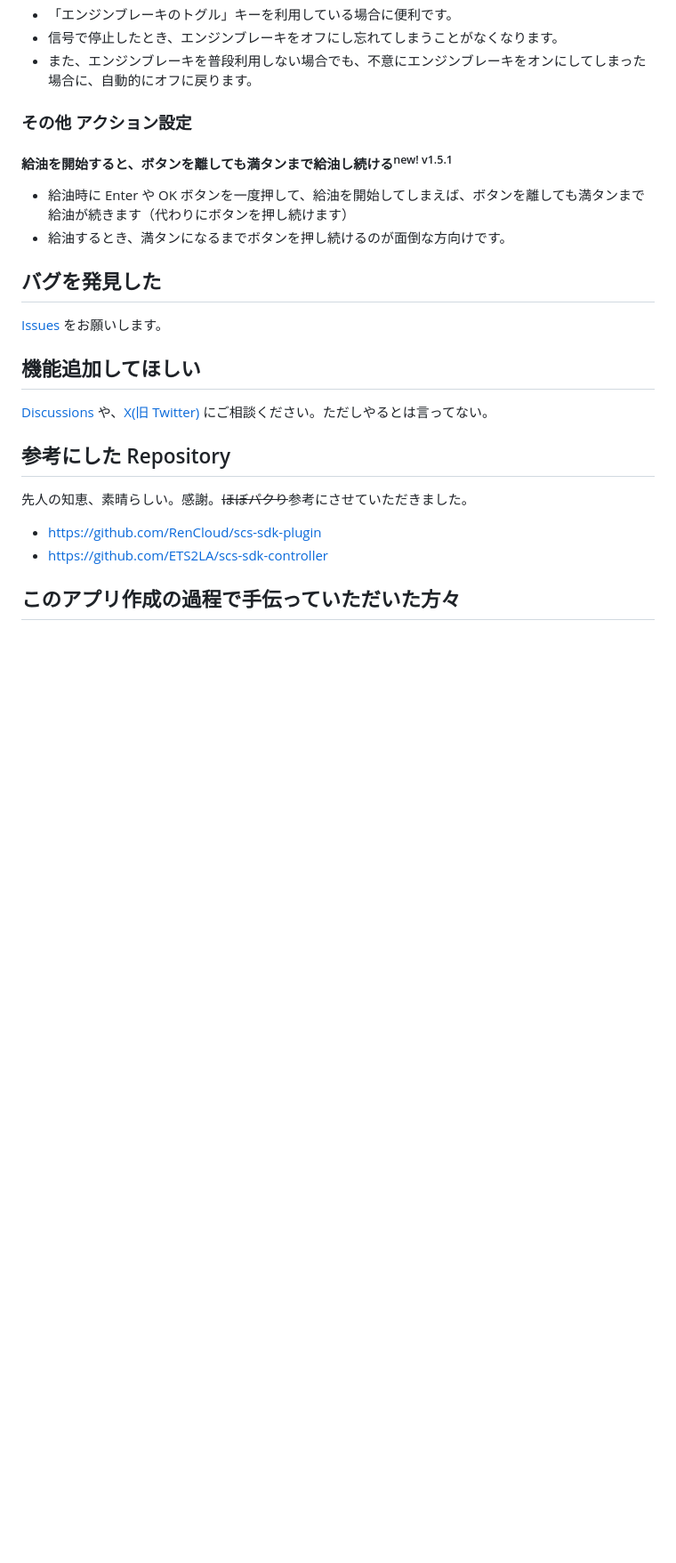
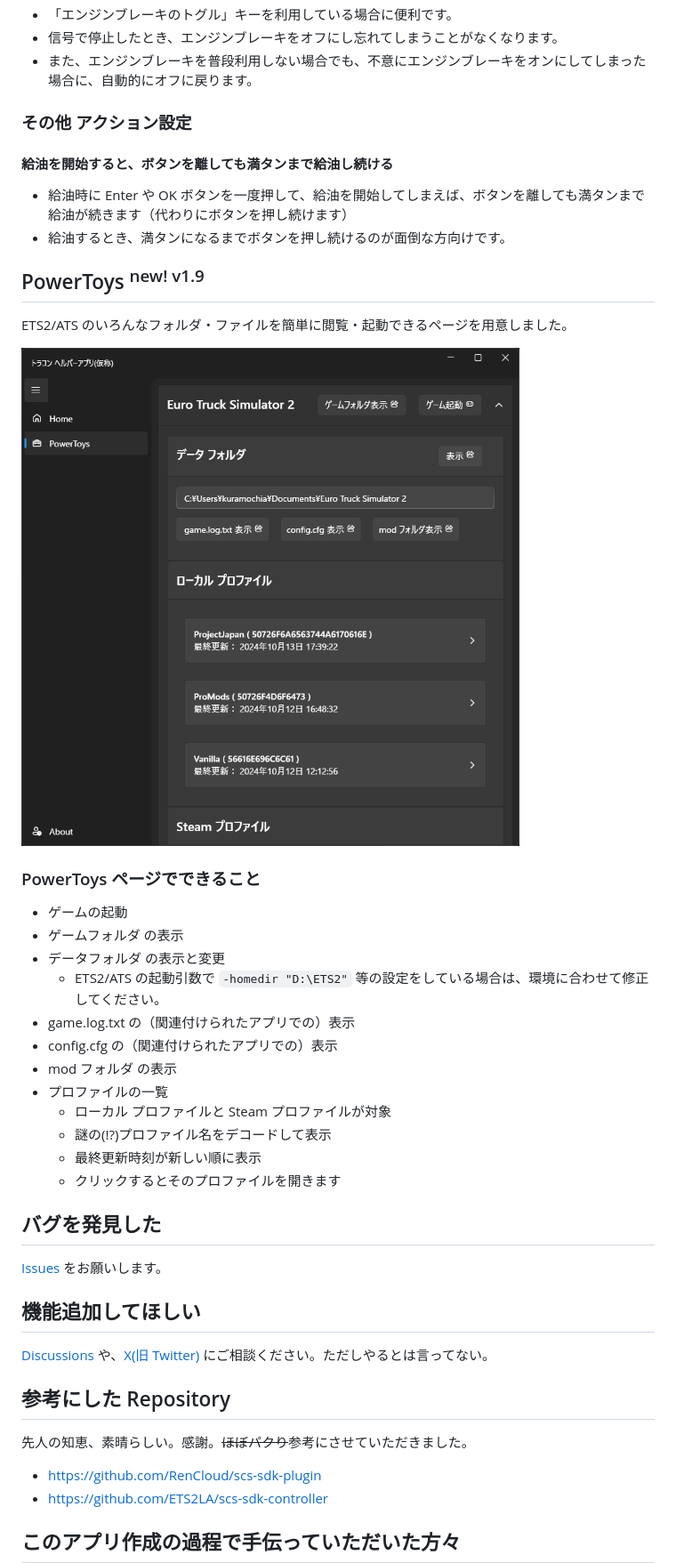
Before and after one commit to kuramochia/ToraCon-Helper, a Markdown page: README.md, the part around one of its changes. Shown at 89% size. Drawn GitHub-style; pictures changed too: images/appPowerToyPageImage.png (added); blank space fills up the shorter version.

Commit message:
update readme.md for 1.9.0.0

```diff
--- a/README.md
+++ b/README.md
@@ -165,10 +165,29 @@ ETS2/ATS の [Telemetry SDK](https://modding.scssoft.com/wiki/Documentation/Engi
 * また、エンジンブレーキを普段利用しない場合でも、不意にエンジンブレーキをオンにしてしまった場合に、自動的にオフに戻ります。
 
 ### その他 アクション設定
-#### 給油を開始すると、ボタンを離しても満タンまで給油し続ける<sup>new! v1.5.1</sup>
+#### 給油を開始すると、ボタンを離しても満タンまで給油し続ける
 
 * 給油時に Enter や OK ボタンを一度押して、給油を開始してしまえば、ボタンを離しても満タンまで給油が続きます（代わりにボタンを押し続けます）
 * 給油するとき、満タンになるまでボタンを押し続けるのが面倒な方向けです。
+
+## PowerToys <sup>new! v1.9</sup>
+ETS2/ATS のいろんなフォルダ・ファイルを簡単に閲覧・起動できるページを用意しました。
+
+![](images/appPowerToyPageImage.png)
+
+### PowerToys ページでできること
+* ゲームの起動
+* ゲームフォルダ の表示
+* データフォルダ の表示と変更
+  * ETS2/ATS の起動引数で `-homedir "D:\ETS2"` 等の設定をしている場合は、環境に合わせて修正してください。
+* game.log.txt の（関連付けられたアプリでの）表示
+* config.cfg の（関連付けられたアプリでの）表示
+* mod フォルダ の表示
+* プロファイルの一覧
+  * ローカル プロファイルと Steam プロファイルが対象
+  * 謎の(!?)プロファイル名をデコードして表示
+  * 最終更新時刻が新しい順に表示
+  * クリックするとそのプロファイルを開きます
 
 ## バグを発見した
 [Issues](https://github.com/kuramochia/ToraCon-Helper/issues) をお願いします。
```
Also changed, not shown: other parts of README.md (+4 -4 lines).
